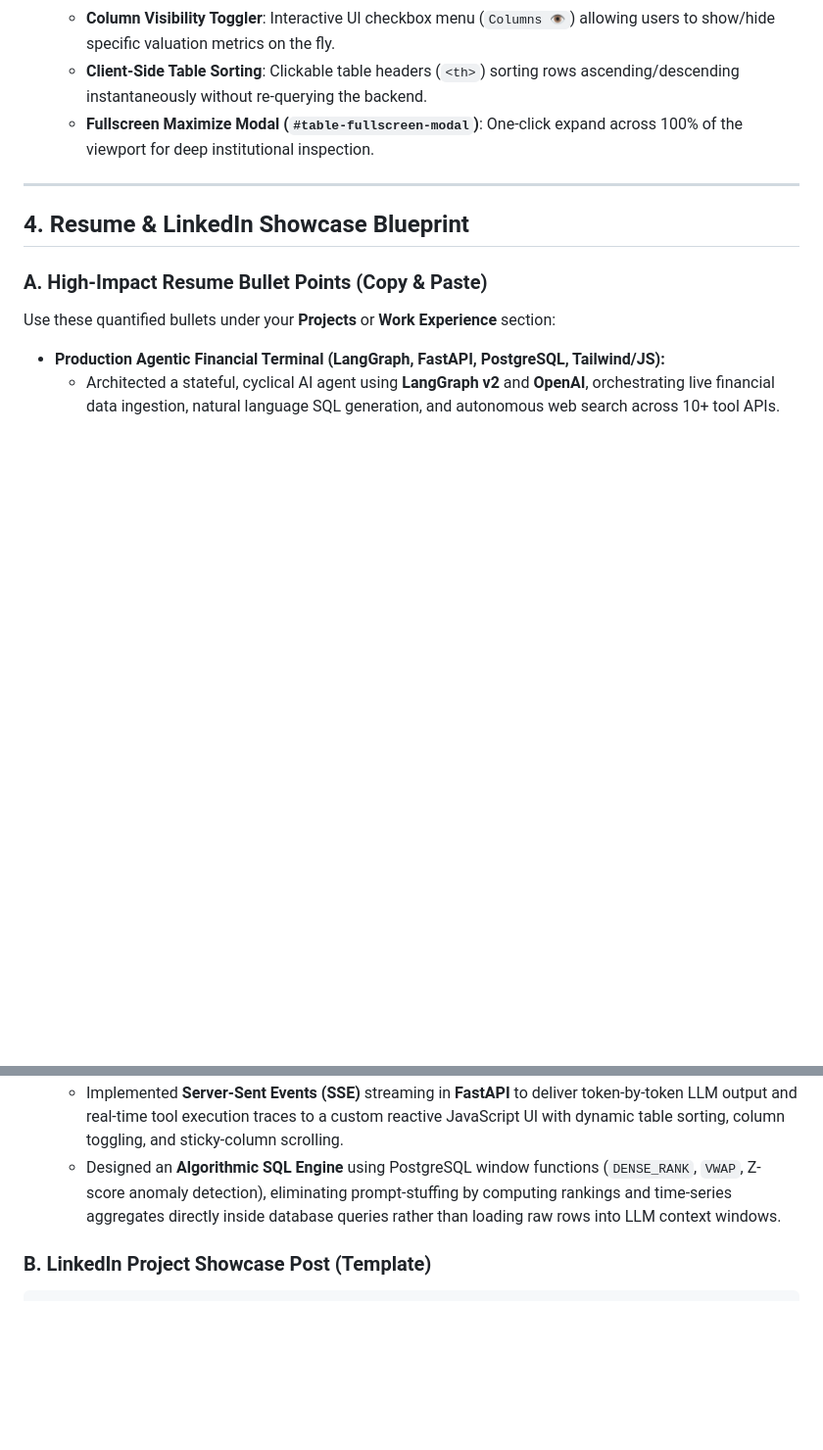
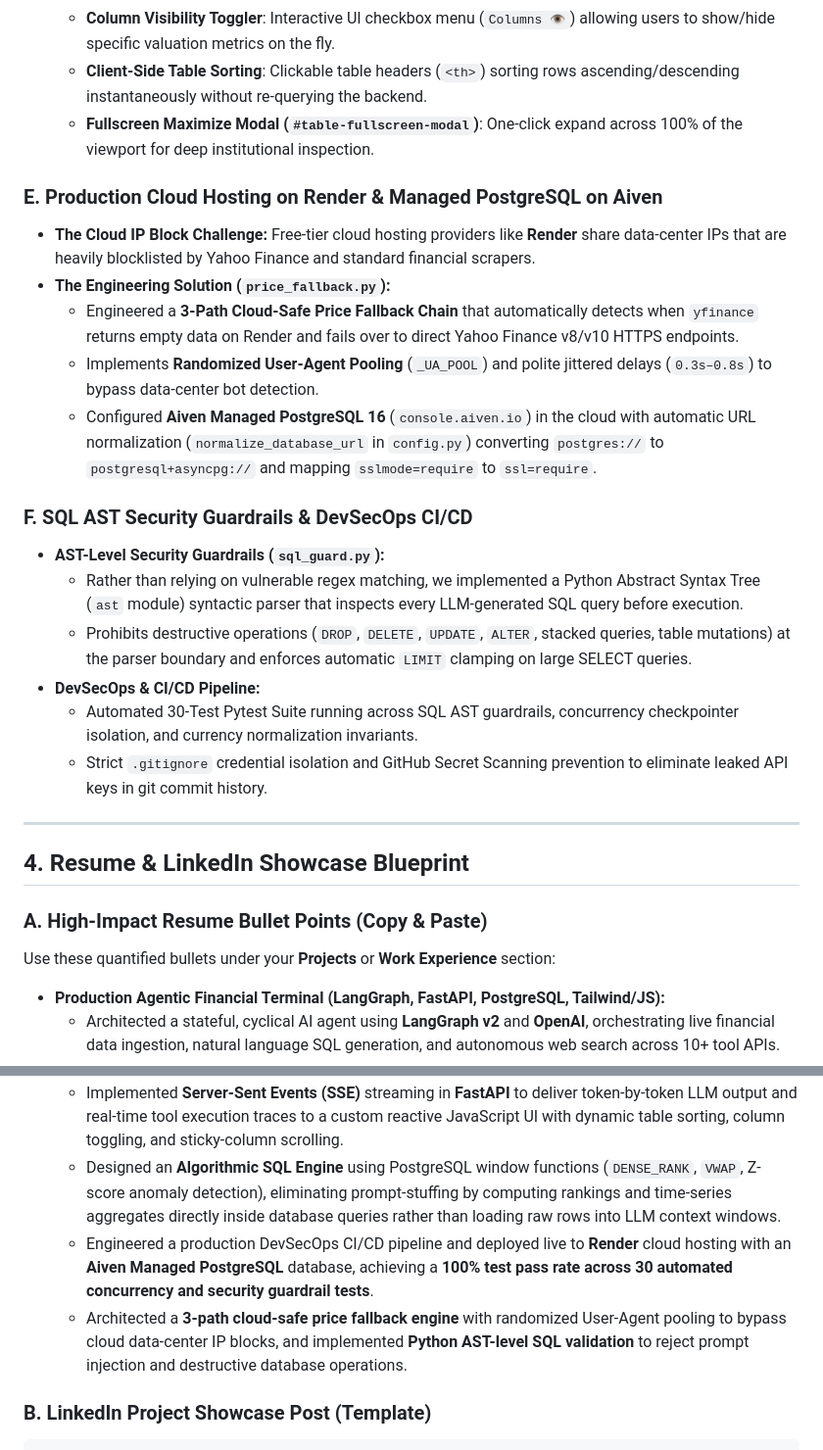
Before and after one commit to Dilip-Bhakadiwal/AI-Projects, a Markdown page: PROJECT_PORTFOLIO_GUIDE.md, 2 parts joined by grey strips. Shown at 98% size. GitHub-like rendering; blank space fills up the shorter version.

````diff
--- a/PROJECT_PORTFOLIO_GUIDE.md
+++ b/PROJECT_PORTFOLIO_GUIDE.md
@@ -132,6 +136,21 @@ graph TD
     *   **Client-Side Table Sorting**: Clickable table headers (`<th>`) sorting rows ascending/descending instantaneously without re-querying the backend.
     *   **Fullscreen Maximize Modal (`#table-fullscreen-modal`)**: One-click expand across 100% of the viewport for deep institutional inspection.
 
+### E. Production Cloud Hosting on Render & Managed PostgreSQL on Aiven
+*   **The Cloud IP Block Challenge:** Free-tier cloud hosting providers like **Render** share data-center IPs that are heavily blocklisted by Yahoo Finance and standard financial scrapers.
+*   **The Engineering Solution (`price_fallback.py`):**
+    *   Engineered a **3-Path Cloud-Safe Price Fallback Chain** that automatically detects when `yfinance` returns empty data on Render and fails over to direct Yahoo Finance v8/v10 HTTPS endpoints.
+    *   Implements **Randomized User-Agent Pooling** (`_UA_POOL`) and polite jittered delays (`0.3s–0.8s`) to bypass data-center bot detection.
+    *   Configured **Aiven Managed PostgreSQL 16** (`console.aiven.io`) in the cloud with automatic URL normalization (`normalize_database_url` in `config.py`) converting `postgres://` to `postgresql+asyncpg://` and mapping `sslmode=require` to `ssl=require`.
+
+### F. SQL AST Security Guardrails & DevSecOps CI/CD
+*   **AST-Level Security Guardrails (`sql_guard.py`):**
+    *   Rather than relying on vulnerable regex matching, we implemented a Python Abstract Syntax Tree (`ast` module) syntactic parser that inspects every LLM-generated SQL query before execution.
+    *   Prohibits destructive operations (`DROP`, `DELETE`, `UPDATE`, `ALTER`, stacked queries, table mutations) at the parser boundary and enforces automatic `LIMIT` clamping on large SELECT queries.
+*   **DevSecOps & CI/CD Pipeline:**
+    *   Automated 30-Test Pytest Suite running across SQL AST guardrails, concurrency checkpointer isolation, and currency normalization invariants.
+    *   Strict `.gitignore` credential isolation and GitHub Secret Scanning prevention to eliminate leaked API keys in git commit history.
+
 ---
 
 ## 4. Resume & LinkedIn Showcase Blueprint
@@ -144,6 +163,8 @@ Use these quantified bullets under your **Projects** or **Work Experience** sect
     *   Engineered a **self-healing 7-stage multi-adapter data pipeline** (`yfinance` → Yahoo JSON API → Screener India → Stooq) with automatic currency normalization (`USD $`) and alias resolution (`COMMON_SYMBOL_ALIASES`), providing automatic failover recovery across public financial APIs and Indian exchange screeners.
     *   Implemented **Server-Sent Events (SSE)** streaming in **FastAPI** to deliver token-by-token LLM output and real-time tool execution traces to a custom reactive JavaScript UI with dynamic table sorting, column toggling, and sticky-column scrolling.
     *   Designed an **Algorithmic SQL Engine** using PostgreSQL window functions (`DENSE_RANK`, `VWAP`, Z-score anomaly detection), eliminating prompt-stuffing by computing rankings and time-series aggregates directly inside database queries rather than loading raw rows into LLM context windows.
+    *   Engineered a production DevSecOps CI/CD pipeline and deployed live to **Render** cloud hosting with an **Aiven Managed PostgreSQL** database, achieving a **100% test pass rate across 30 automated concurrency and security guardrail tests**.
+    *   Architected a **3-path cloud-safe price fallback engine** with randomized User-Agent pooling to bypass cloud data-center IP blocks, and implemented **Python AST-level SQL validation** to reject prompt injection and destructive database operations.
 
 ### B. LinkedIn Project Showcase Post (Template)
 ```text
````
Also changed, not shown: other parts of PROJECT_PORTFOLIO_GUIDE.md (+5 -1 lines), README.md (+18 -2 lines).
